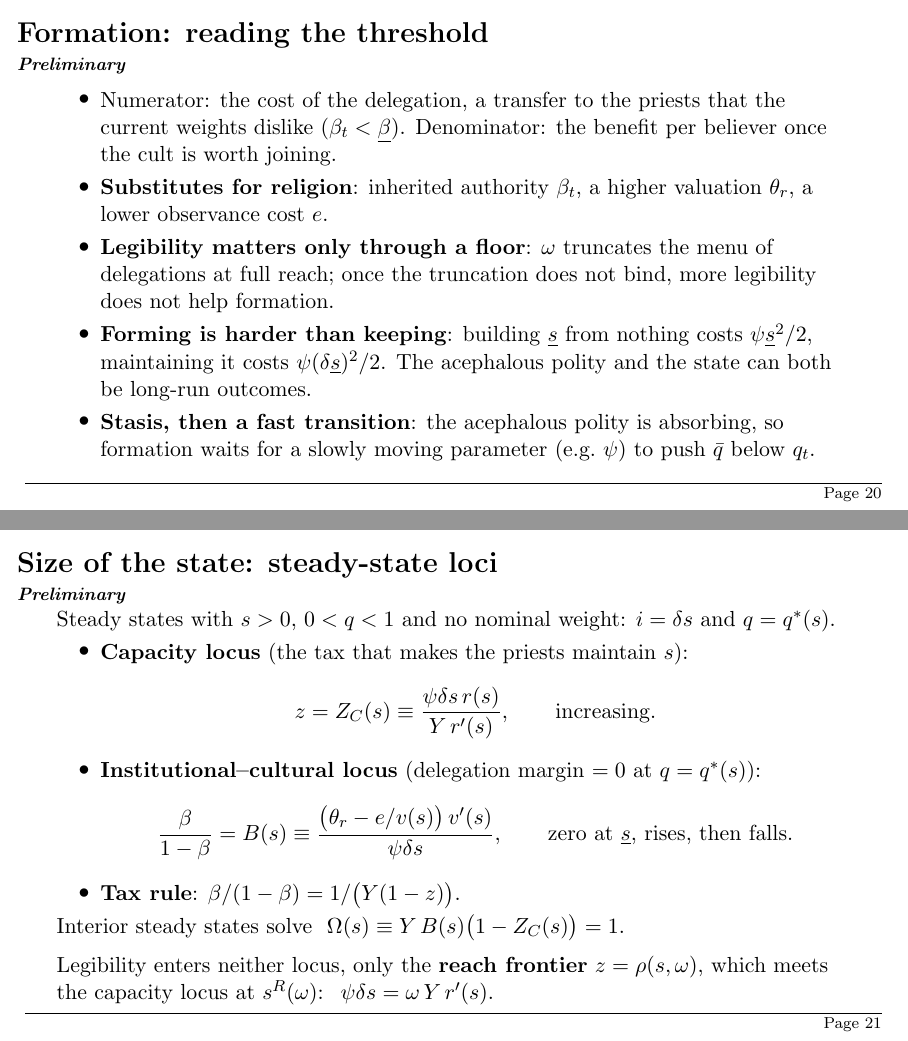
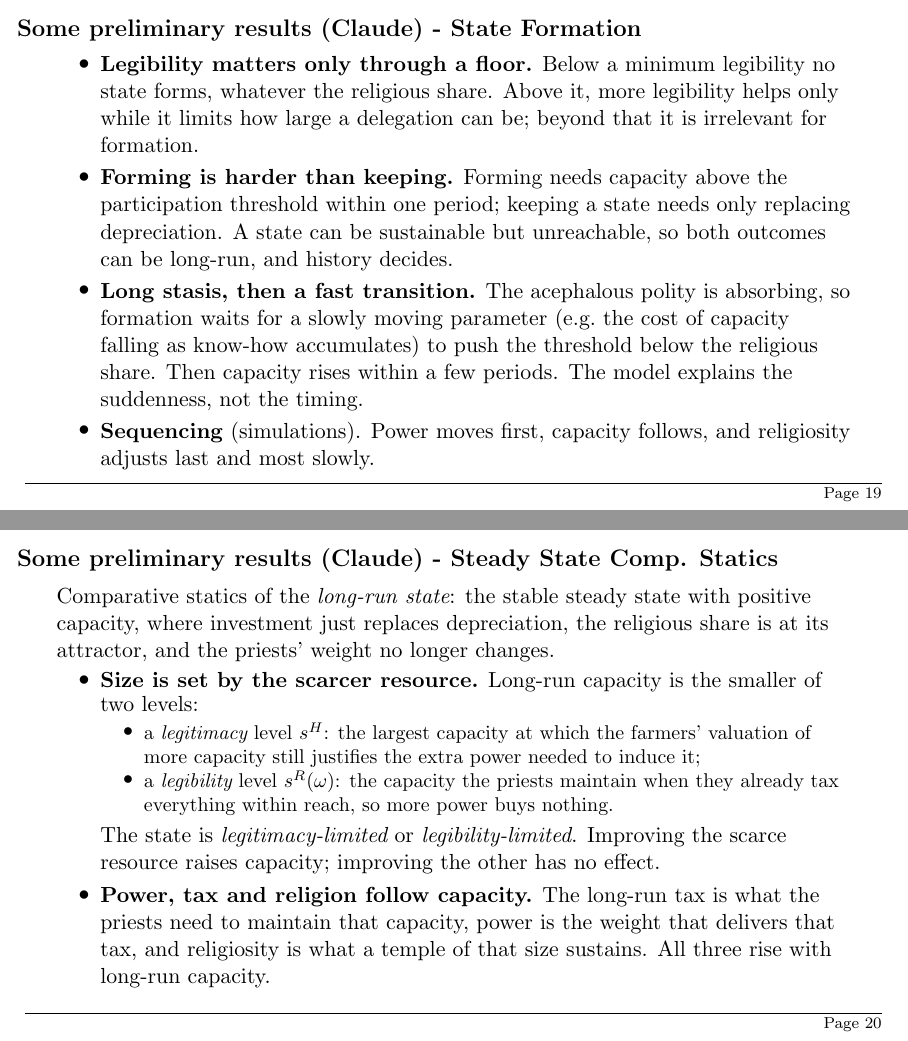
Before and after one commit to diopapadakis/diopapadakis, LaTeX slides (state-formation-slides/slides.tex): pages 21 and 22 of 26 before the commit and pages 20 and 21 of 24 after it, joined at a grey line. Compiled offline with pdfLaTeX.

Commit message:
Rewrite results as qualitative descriptions, no propositions
Two groups of slides, State Formation and Steady State Comp. Statics,
describing the results in words; the comparative-statics table is kept
with a note on what it refers to. Results that rest on simulations are
marked as such.

Co-Authored-By: Claude Opus 5.5 <noreply@anthropic.com>
Claude-Session: https://claude.ai/code/session_019gmVA7DhB8UrdGJPJbLD2Q

```diff
--- a/state-formation-slides/slides.tex
+++ b/state-formation-slides/slides.tex
@@ -474,15 +438,3 @@ the priests below full reach.
-\begin{frame}{Formation: reading the threshold}
-\framesubtitle{Preliminary}
+\begin{frame}{Some preliminary results (Claude) - State Formation}
+Start from an \emph{acephalous} polity: no inherited capacity, and priests too weak to tax.
 \begin{itemize}
-\item Numerator: the cost of the delegation, a transfer to the priests that the current weights
-dislike ($\beta_t<\underline\beta$). Denominator: the benefit per believer once the cult is worth
-joining.
-\item \textbf{Substitutes for religion}: inherited authority $\beta_t$, a higher valuation
-$\theta_r$, a lower observance cost $e$.
-\item \textbf{Legibility matters only through a floor}: $\omega$ truncates the menu of delegations
-at full reach; once the truncation does not bind, more legibility does not help formation.
-\item \textbf{Forming is harder than keeping}: building $\underline s$ from nothing costs
-$\psi\underline s^2/2$, maintaining it costs $\psi(\delta\underline s)^2/2$. The acephalous polity
-and the state can both be long-run outcomes.
-\item \textbf{Stasis, then a fast transition}: the acephalous polity is absorbing, so formation waits
-for a slowly moving parameter (e.g.\ $\psi$) to push $\bar q$ below $q_t$.
@@ -490,27 +454,17 @@ for a slowly moving parameter (e.g.\ $\psi$) to push $\bar q$ below $q_t$.
 \end{frame}
 
 %----------------------------------------------------------------------
-\begin{frame}{Size of the state: steady-state loci}
-\framesubtitle{Preliminary}
-Steady states with $s>0$, $0<q<1$ and no nominal weight: $i=\delta s$ and $q=q^*(s)$.
+\begin{frame}{Some preliminary results (Claude) - State Formation}
 \begin{itemize}
-\item \textbf{Capacity locus} (the tax that makes the priests maintain $s$):
-\[
-z=Z_C(s)\equiv\frac{\psi\delta s\,r(s)}{Y\,r'(s)},\qquad\text{increasing}.
-\]
-\item \textbf{Institutional--cultural locus} (delegation margin $=0$ at $q=q^*(s)$):
-\[
-\frac{\beta}{1-\beta}=B(s)\equiv\frac{\bigl(\theta_r-e/v(s)\bigr)\,v'(s)}{\psi\delta s},
-\qquad\text{zero at }\underline s\text{, rises, then falls}.
-\]
-\item \textbf{Tax rule}: $\beta/(1-\beta)=1/\bigl(Y(1-z)\bigr)$.
-\end{itemize}
-Interior steady states solve $\ \Omega(s)\equiv Y\,B(s)\bigl(1-Z_C(s)\bigr)=1$.
-
-\medskip
-Legibility enters neither locus, only the \textbf{reach frontier} $z=\rho(s,\omega)$, which meets
-the capacity locus at $s^R(\omega)$: $\ \psi\delta s=\omega\,Y\,r'(s)$.
-\end{frame}
-
-%----------------------------------------------------------------------
-\begin{frame}{Size of the state: the scarcer resource}
+\item \textbf{Legibility matters only through a floor.} Below a minimum legibility no state forms,
+whatever the religious share. Above it, more legibility helps only while it limits how large a
+delegation can be; beyond that it is irrelevant for formation.
+\item \textbf{Forming is harder than keeping.} Forming needs capacity above the participation
+threshold within one period; keeping a state needs only replacing depreciation. A state can be
+sustainable but unreachable, so both outcomes can be long-run, and history decides.
+\item \textbf{Long stasis, then a fast transition.} The acephalous polity is absorbing, so formation
+waits for a slowly moving parameter (e.g.\ the cost of capacity falling as know-how accumulates)
+to push the threshold below the religious share. Then capacity rises within a few periods. The
+model explains the suddenness, not the timing.
+\item \textbf{Sequencing} (simulations). Power moves first, capacity follows, and religiosity
+adjusts last and most slowly.
@@ -537,8 +472,28 @@ harvest the state can reach ($s^R$). Improving the other one has no effect.
 \end{frame}
 
 %----------------------------------------------------------------------
-\begin{frame}{Size of the state: comparative statics}
-\framesubtitle{Preliminary}
+\begin{frame}{Some preliminary results (Claude) - Steady State Comp. Statics}
+Comparative statics of the \emph{long-run state}: the stable steady state with positive capacity,
+where investment just replaces depreciation, the religious share is at its attractor, and the
+priests' weight no longer changes.
+\begin{itemize}
+\item \textbf{Size is set by the scarcer resource.} Long-run capacity is the smaller of two levels:
+\begin{itemize}
+\item a \emph{legitimacy} level $s^H$: the largest capacity at which the farmers' valuation of more
+capacity still justifies the extra power needed to induce it;
+\item a \emph{legibility} level $s^R(\omega)$: the capacity the priests maintain when they already
+tax everything within reach, so more power buys nothing.
+\end{itemize}
+The state is \emph{legitimacy-limited} or \emph{legibility-limited}. Improving the scarce
+resource raises capacity; improving the other has no effect.
+\item \textbf{Power, tax and religion follow capacity.} The long-run tax is what the priests need
+to maintain that capacity, power is the weight that delivers that tax, and religiosity is what a
+temple of that size sustains. All three rise with long-run capacity.
+\end{itemize}
+\end{frame}
+
+%----------------------------------------------------------------------
+\begin{frame}{Some preliminary results (Claude) - Steady State Comp. Statics}
 \begin{columns}[T]
 \column{0.40\textwidth}
 \centering
```
Also changed, not shown: state-formation-slides/slides.tex (104 more changed lines).
